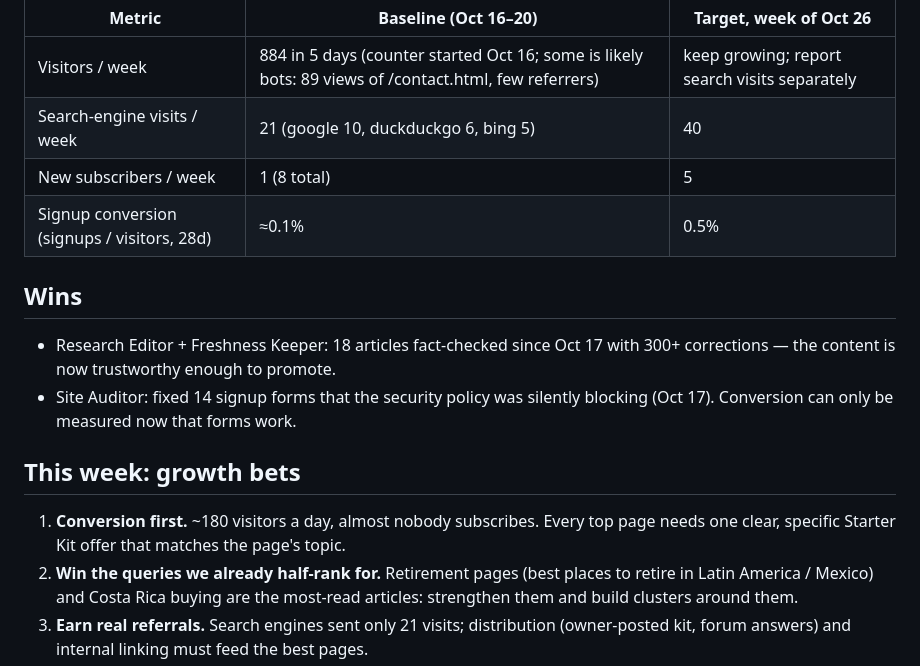
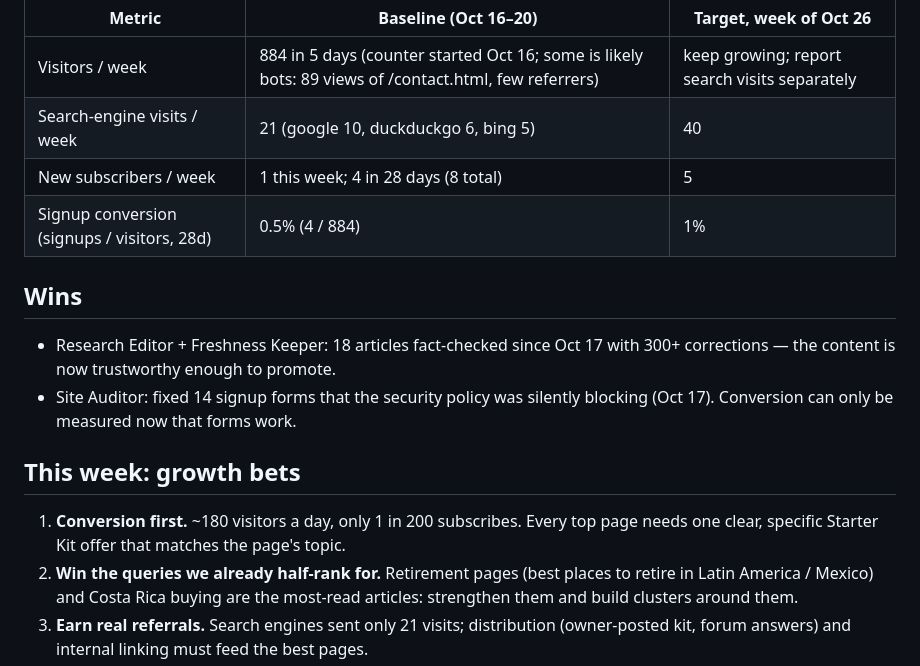
Before and after one commit to brossycharles-ops/international-re, a Markdown page: docs/TEAM.md, the part around the change. Drawn GitHub-style.

Commit message:
Team channel: baseline conversion from live data (0.5%), target 1%
Co-Authored-By: Claude Opus 5.5 <noreply@anthropic.com>

```diff
--- a/docs/TEAM.md
+++ b/docs/TEAM.md
@@ -17,15 +17,15 @@ Measured from https://www.internationalre.org/api/status (`traffic`, `subscriber
 |---|---|---|
 | Visitors / week | 884 in 5 days (counter started Oct 16; some is likely bots: 89 views of /contact.html, few referrers) | keep growing; report search visits separately |
 | Search-engine visits / week | 21 (google 10, duckduckgo 6, bing 5) | 40 |
-| New subscribers / week | 1 (8 total) | 5 |
-| Signup conversion (signups / visitors, 28d) | ≈0.1% | 0.5% |
+| New subscribers / week | 1 this week; 4 in 28 days (8 total) | 5 |
+| Signup conversion (signups / visitors, 28d) | 0.5% (4 / 884) | 1% |
 
 ## Wins
 - Research Editor + Freshness Keeper: 18 articles fact-checked since Oct 17 with 300+ corrections — the content is now trustworthy enough to promote.
 - Site Auditor: fixed 14 signup forms that the security policy was silently blocking (Oct 17). Conversion can only be measured now that forms work.
 
 ## This week: growth bets
-1. **Conversion first.** ~180 visitors a day, almost nobody subscribes. Every top page needs one clear, specific Starter Kit offer that matches the page's topic.
+1. **Conversion first.** ~180 visitors a day, only 1 in 200 subscribes. Every top page needs one clear, specific Starter Kit offer that matches the page's topic.
 2. **Win the queries we already half-rank for.** Retirement pages (best places to retire in Latin America / Mexico) and Costa Rica buying are the most-read articles: strengthen them and build clusters around them.
 3. **Earn real referrals.** Search engines sent only 21 visits; distribution (owner-posted kit, forum answers) and internal linking must feed the best pages.
 
```
